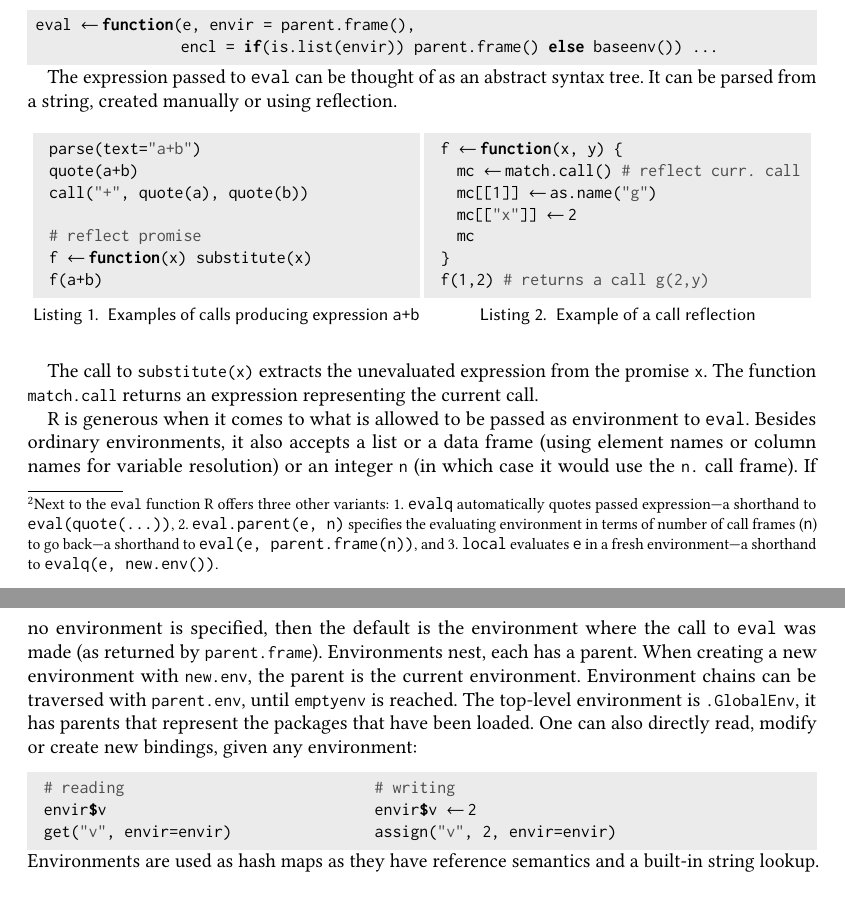
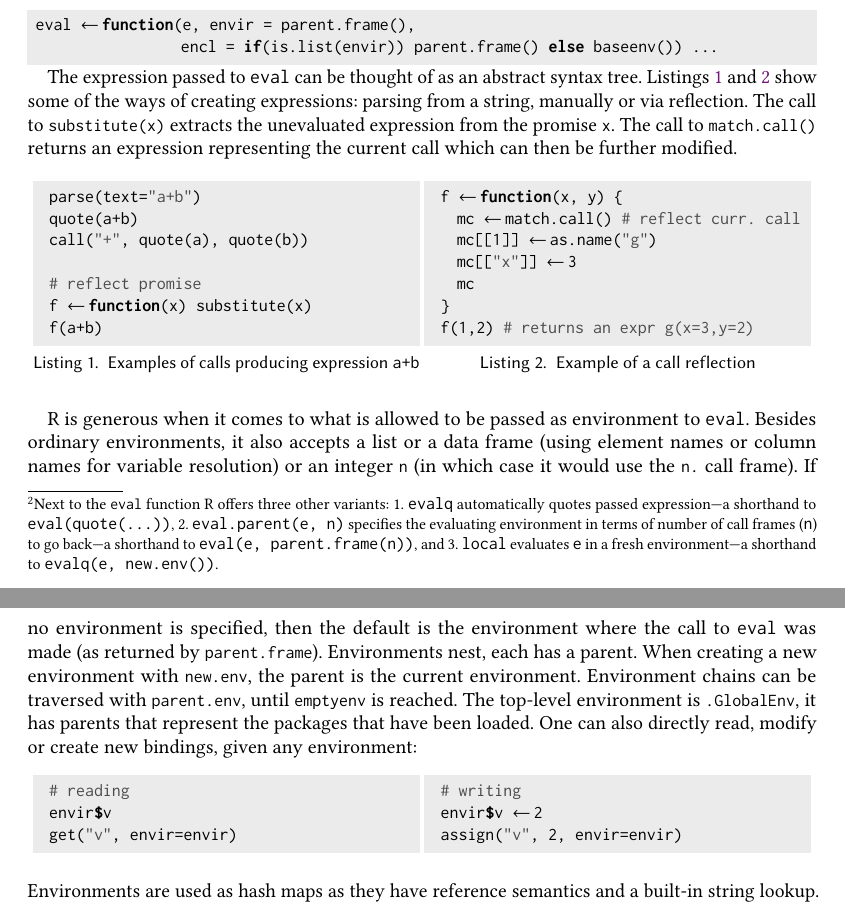
Before and after one commit to aviralg/revalstudy, a LaTeX paper (paper/main.tex): two parts of pages 4 and 5 of 21 before the commit and two parts of pages 4 and 5 of 22 after it, joined at a grey line, cut so that both start at the same text. Compiled offline with pdfLaTeX.

Commit message:
Proofread of 2.3

```diff
--- a/paper/main.tex
+++ b/paper/main.tex
@@ -277,12 +277,16 @@ to the \eval function R offers three other variants:
                    encl = if(is.list(envir)) parent.frame() else baseenv()) ...
 \end{lstlisting}
 
-The expression passed to \eval can be thought of as an abstract syntax
-tree. It can be parsed from a string, created manually or using reflection.
+The expression passed to \eval can be thought of as an abstract syntax tree.
+Listings~\ref{lst:exprs} and \ref{lst:match.call} show some of the ways of
+creating expressions: parsing from a string, manually or via reflection. The
+call to \k{substitute(x)} extracts the unevaluated expression from the promise
+\k{x}. The call to \k{match.call()} returns an expression representing the
+current call which can then be further modified.
 
 \begin{figure}[htb]
 \begin{minipage}{.49\textwidth}
-\begin{lstlisting}[caption={Examples of calls producing expression \k{a+b}}]
+\begin{lstlisting}[caption={Examples of calls producing expression \k{a+b}},label=lst:exprs]
   parse(text="a+b")
   quote(a+b)
   call("+", quote(a), quote(b))
@@ -293,21 +297,17 @@ tree. It can be parsed from a string, created manually or using reflection.
   \end{lstlisting}
 \end{minipage}
 \begin{minipage}{.49\textwidth}
-  \begin{lstlisting}[caption={Example of a call reflection}]
+  \begin{lstlisting}[caption={Example of a call reflection},label=lst:match.call]
   f <- function(x, y) {
     mc <- match.call() # reflect curr. call
     mc[[1]] <- as.name("g")
-    mc[["x"]] <- 2
+    mc[["x"]] <- 3
     mc
   }
-  f(1,2) # returns a call g(2,y)
+  f(1,2) # returns an expr g(x=3,y=2)
   \end{lstlisting}
 \end{minipage}
 \end{figure}
-
- The call to \k{substitute(x)} extracts the unevaluated expression from
-the promise \k{x}. The function \k{match.call} returns an expression
-representing the current call.
 
 R is generous when it comes to what is allowed to be passed as environment to
 \eval. Besides ordinary environments, it also accepts a list or a data
@@ -323,13 +323,24 @@ environment is \k{.GlobalEnv}, it has parents that represent the packages that
 have been loaded. One can also directly read, modify or create new bindings,
 given any environment:
 %
-\begin{lstlisting}
-  # reading                                # writing
-  envir$v                                  envir$v <- 2
-  get("v", envir=envir)                    assign("v", 2, envir=envir)
-\end{lstlisting}
+\begin{figure}[H]
+\begin{minipage}{.49\textwidth}
+  \begin{lstlisting}
+  # reading
+  envir$v
+  get("v", envir=envir)
+  \end{lstlisting}
+\end{minipage}
+\begin{minipage}{.49\textwidth}
+  \begin{lstlisting}
+  # writing
+  envir$v <- 2
+  assign("v", 2, envir=envir)
+  \end{lstlisting}
+\end{minipage}
+\end{figure}
 %
- Environments are used as hash maps as they have reference semantics
+\noindent Environments are used as hash maps as they have reference semantics
 and a built-in string lookup.
 
 \subsection{Previous Work}
```
